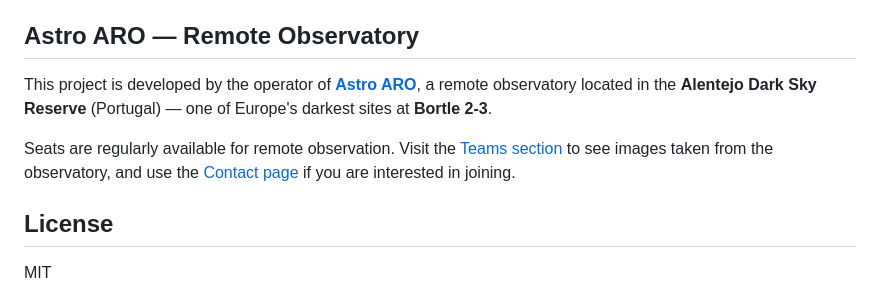
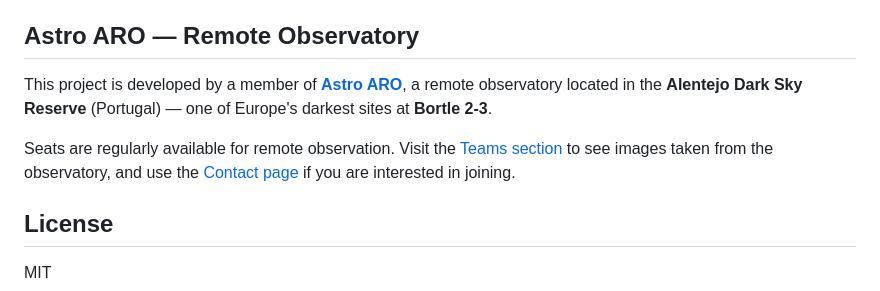
Before and after one commit to aescaffre/pixinsight-mcp, a Markdown page: README.md, the part around one of its changes. GitHub-like rendering.

Commit message:
Fix Astro ARO description and teams link
Co-Authored-By: Claude Opus 4.6 <noreply@anthropic.com>

```diff
--- a/README.md
+++ b/README.md
@@ -159,5 +159,5 @@ docs/                       — Architecture, bridge protocol, roadmap
 
 ## Astro ARO — Remote Observatory
 
-This project is developed by the operator of [**Astro ARO**](https://astrolentejo.fr), a remote observatory located in the **Alentejo Dark Sky Reserve** (Portugal) — one of Europe's darkest sites at **Bortle 2-3**.
+This project is developed by a member of [**Astro ARO**](https://astrolentejo.fr), a remote observatory located in the **Alentejo Dark Sky Reserve** (Portugal) — one of Europe's darkest sites at **Bortle 2-3**.
 
```
Also changed, not shown: other parts of README.md (+1 -1 lines).
